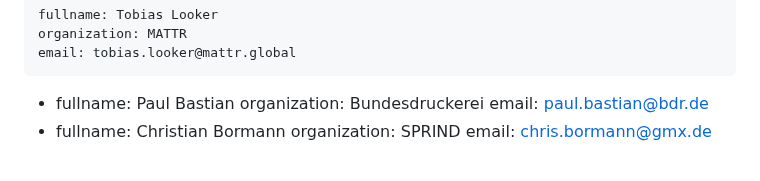
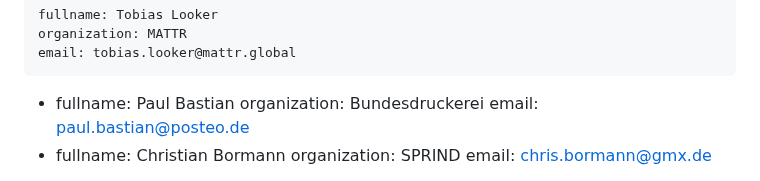
Before and after one commit to oauth-wg/draft-ietf-oauth-attestation-based-client-auth, a Markdown page: draft-ietf-oauth-attestation-based-client-auth.md, the part around the change. GitHub-like rendering.

Commit message:
update Paul's email

```diff
--- a/draft-ietf-oauth-attestation-based-client-auth.md
+++ b/draft-ietf-oauth-attestation-based-client-auth.md
@@ -28,7 +28,7 @@ author:
  -
     fullname: Paul Bastian
     organization: Bundesdruckerei
-    email: paul.bastian@bdr.de
+    email: paul.bastian@posteo.de
  -
     fullname: Christian Bormann
     organization: SPRIND
```
